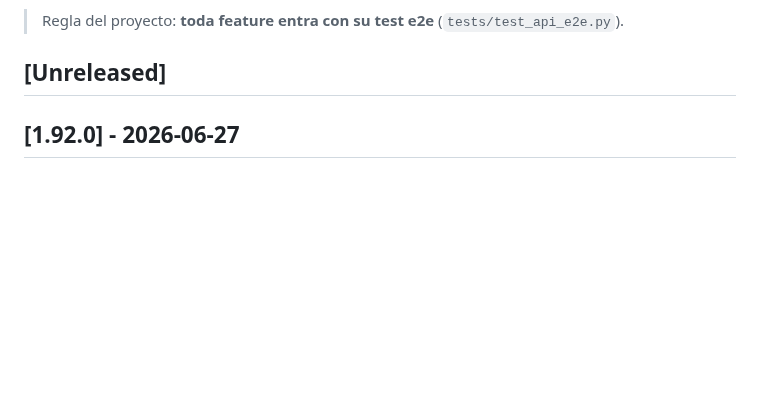
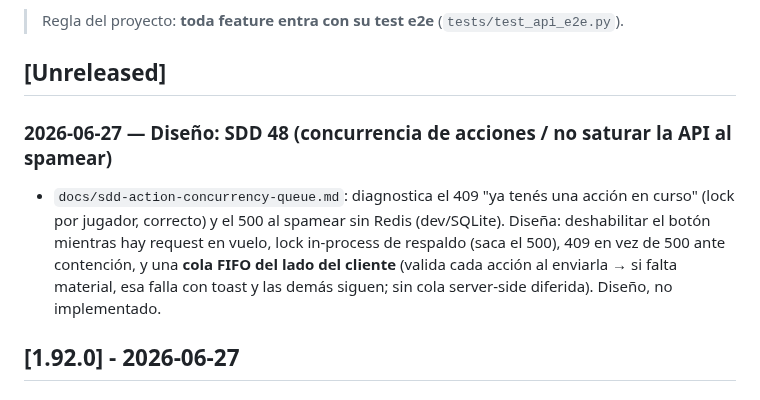
Before and after one commit to villadalmine/online-game, a Markdown page: CHANGELOG.md, the part around the change. GitHub-like rendering; blank space fills up the shorter version.

Commit message:
docs: SDD 48 — concurrencia de acciones / no saturar la API al spamear
Co-Authored-By: Claude Opus 4.8 <noreply@anthropic.com>

```diff
--- a/CHANGELOG.md
+++ b/CHANGELOG.md
@@ -6,6 +6,13 @@ Registro de todo lo que vamos logrando. Formato basado en
 > Regla del proyecto: **toda feature entra con su test e2e** (`tests/test_api_e2e.py`).
 
 ## [Unreleased]
+
+### 2026-06-27 — Diseño: SDD 48 (concurrencia de acciones / no saturar la API al spamear)
+- `docs/sdd-action-concurrency-queue.md`: diagnostica el 409 "ya tenés una acción en curso" (lock por
+  jugador, correcto) y el 500 al spamear sin Redis (dev/SQLite). Diseña: deshabilitar el botón
+  mientras hay request en vuelo, lock in-process de respaldo (saca el 500), 409 en vez de 500 ante
+  contención, y una **cola FIFO del lado del cliente** (valida cada acción al enviarla → si falta
+  material, esa falla con toast y las demás siguen; sin cola server-side diferida). Diseño, no implementado.
 
 ## [1.92.0] - 2026-06-27
 
```
Also changed, not shown: docs/sdd-action-concurrency-queue.md (added, +88 -0 lines).
